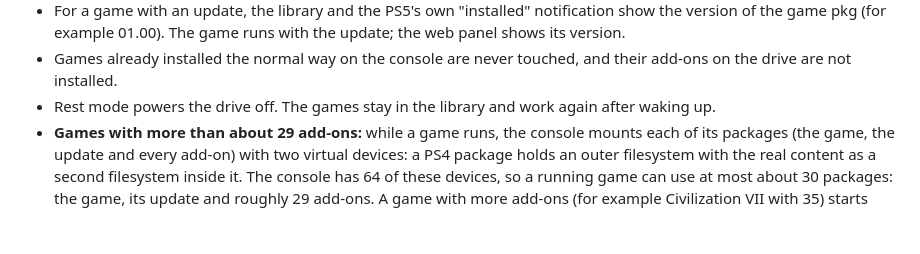
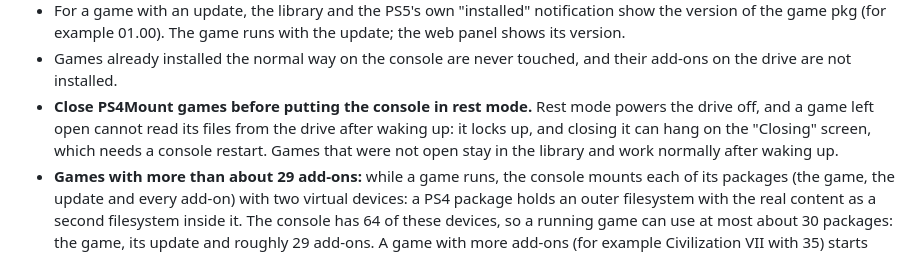
Before and after one commit to ARG-BerserkeR/ps4mount, a Markdown page: README.md, the part around the change. Rendered like a GitHub page; blank space fills up the shorter version.

Commit message:
README: games left open in rest mode lock up
Rest mode powers the drive off. A game that is still open keeps reading
its pkgs through the devices the system attached before rest mode, which
point to the old drive mount after waking up: the game locks up and
closing it can hang, so the console has to be restarted.

```diff
--- a/README.md
+++ b/README.md
@@ -138,7 +138,10 @@ To delete the game for good, delete its `/ps4/CUSAxxxxx` folder from the drive o
   of the game pkg (for example 01.00). The game runs with the update; the web panel shows its version.
 - Games already installed the normal way on the console are never touched, and their add-ons on the
   drive are not installed.
-- Rest mode powers the drive off. The games stay in the library and work again after waking up.
+- **Close PS4Mount games before putting the console in rest mode.** Rest mode powers the drive off, and a
+  game left open cannot read its files from the drive after waking up: it locks up, and closing it can
+  hang on the "Closing" screen, which needs a console restart. Games that were not open stay in the
+  library and work normally after waking up.
 - **Games with more than about 29 add-ons:** while a game runs, the console mounts each of its packages (the game,
   the update and every add-on) with two virtual devices: a PS4 package holds an outer filesystem with the
   real content as a second filesystem inside it. The console has 64 of these devices, so a running game
```
